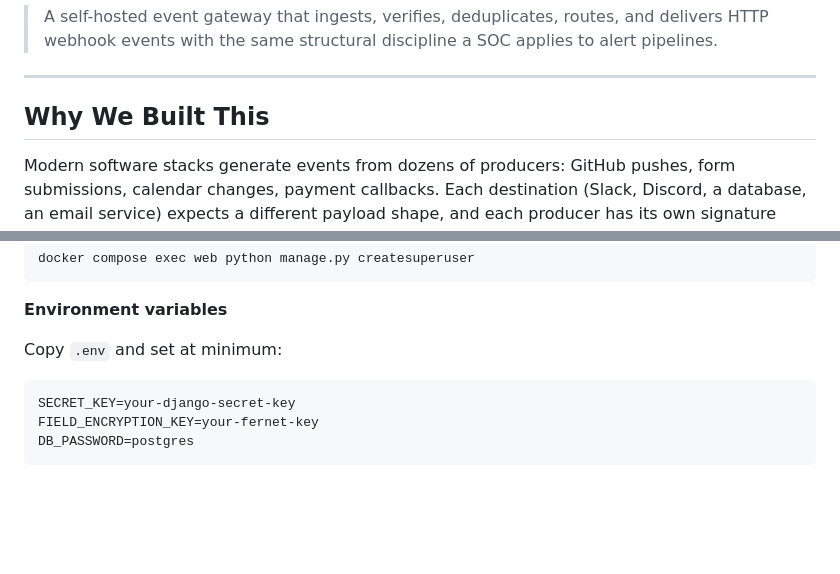
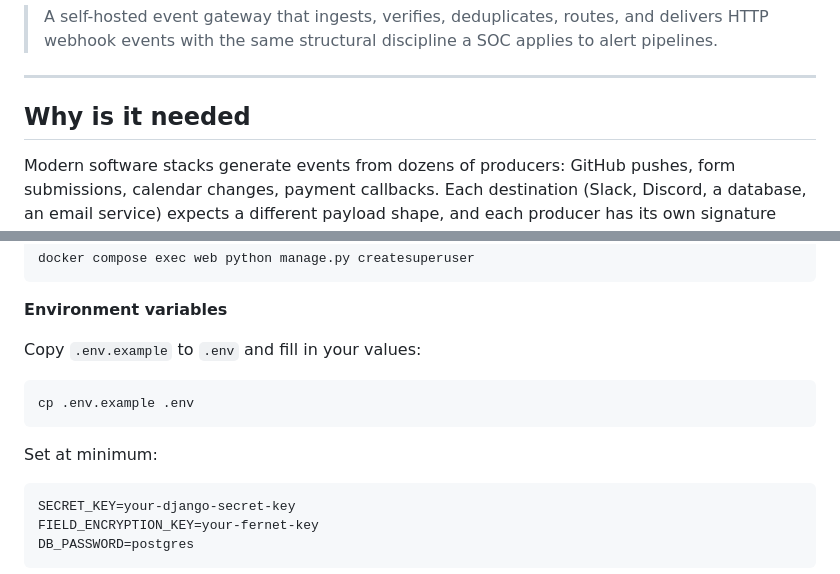
Before and after one commit to imann128/RelayCore, a Markdown page: README.md, 2 parts joined by grey strips. Rendered like a GitHub page; blank space fills up the shorter version.

Commit message:
docs: Update README

````diff
--- a/README.md
+++ b/README.md
@@ -4,7 +4,7 @@
 
 ---
 
-## Why We Built This
+## Why is it needed
 
 Modern software stacks generate events from dozens of producers: GitHub pushes, form submissions, calendar changes, payment callbacks. Each destination (Slack, Discord, a database, an email service) expects a different payload shape, and each producer has its own signature scheme, retry logic, and delivery guarantees. The naive solution is point-to-point glue code: a script per integration, no visibility, no retries, no deduplication.
 
@@ -203,7 +203,13 @@ docker compose exec web python manage.py createsuperuser
 
 **Environment variables**
 
-Copy `.env` and set at minimum:
+Copy `.env.example` to `.env` and fill in your values:
+
+```powershell
+cp .env.example .env
+```
+
+Set at minimum:
 
 ```env
 SECRET_KEY=your-django-secret-key
````
